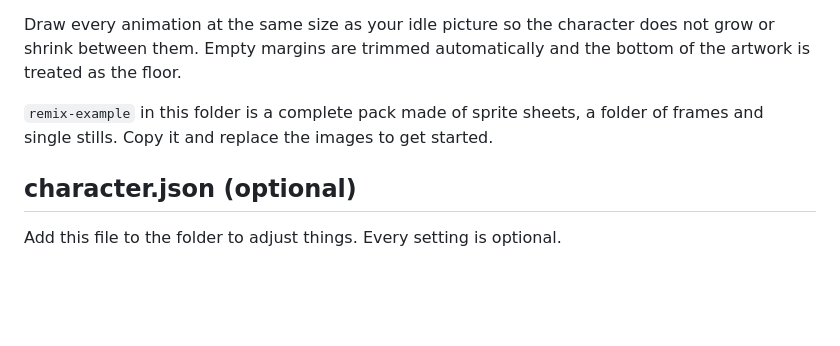
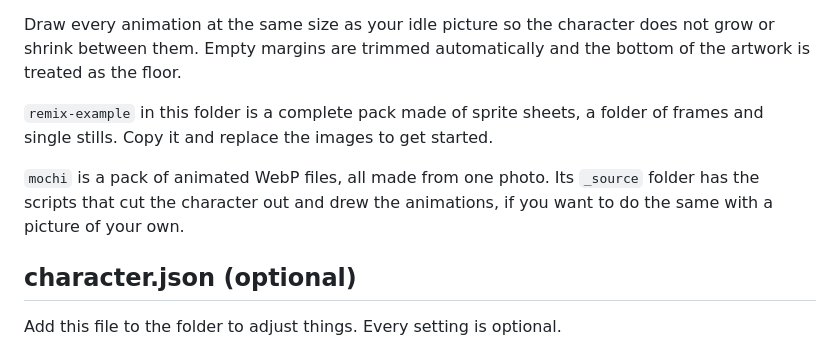
Before and after one commit to FriendlyUser/deskdancer, a Markdown page: characters/README.md, the part around the change. Drawn GitHub-style; blank space fills up the shorter version.

```diff
--- a/characters/README.md
+++ b/characters/README.md
@@ -60,6 +60,10 @@ of the artwork is treated as the floor.
 `remix-example` in this folder is a complete pack made of sprite sheets, a folder of
 frames and single stills. Copy it and replace the images to get started.
 
+`mochi` is a pack of animated WebP files, all made from one photo. Its `_source` folder
+has the scripts that cut the character out and drew the animations, if you want to do
+the same with a picture of your own.
+
 ## character.json (optional)
 
 Add this file to the folder to adjust things. Every setting is optional.
```
Also changed, not shown: README.md (+8 -0 lines), docs/mochi.png (added).
